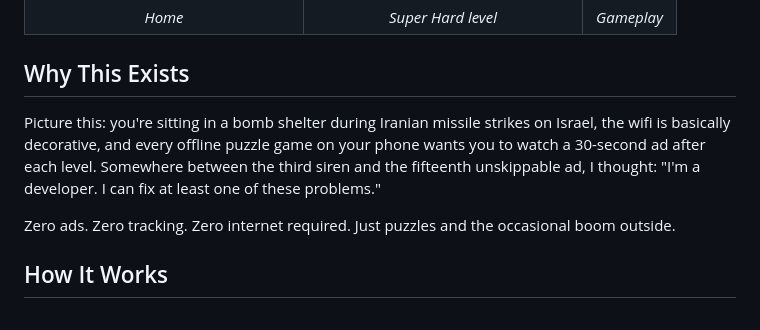
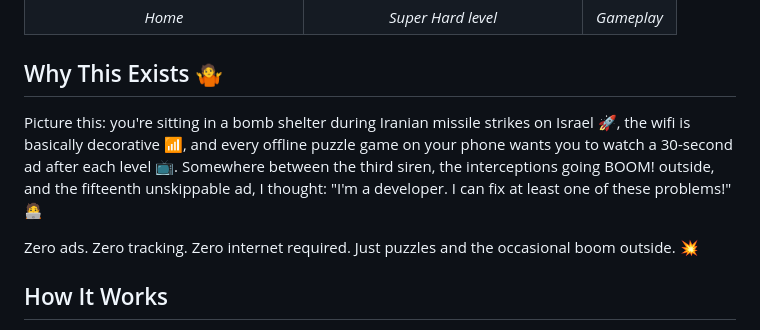
Before and after one commit to nitzanpap/arrout, a Markdown page: README.md, the part around the change. GitHub-like rendering.

Commit message:
docs: add emojis and interceptions to backstory section

```diff
--- a/README.md
+++ b/README.md
@@ -21,11 +21,11 @@
   </tr>
 </table>
 
-## Why This Exists
+## Why This Exists 🤷
 
-Picture this: you're sitting in a bomb shelter during Iranian missile strikes on Israel, the wifi is basically decorative, and every offline puzzle game on your phone wants you to watch a 30-second ad after each level. Somewhere between the third siren and the fifteenth unskippable ad, I thought: "I'm a developer. I can fix at least one of these problems."
+Picture this: you're sitting in a bomb shelter during Iranian missile strikes on Israel 🚀, the wifi is basically decorative 📶, and every offline puzzle game on your phone wants you to watch a 30-second ad after each level 📺. Somewhere between the third siren, the interceptions going BOOM! outside, and the fifteenth unskippable ad, I thought: "I'm a developer. I can fix at least one of these problems!" 🧑‍💻
 
-Zero ads. Zero tracking. Zero internet required. Just puzzles and the occasional boom outside.
+Zero ads. Zero tracking. Zero internet required. Just puzzles and the occasional boom outside. 💥
 
 ## How It Works
 
```
